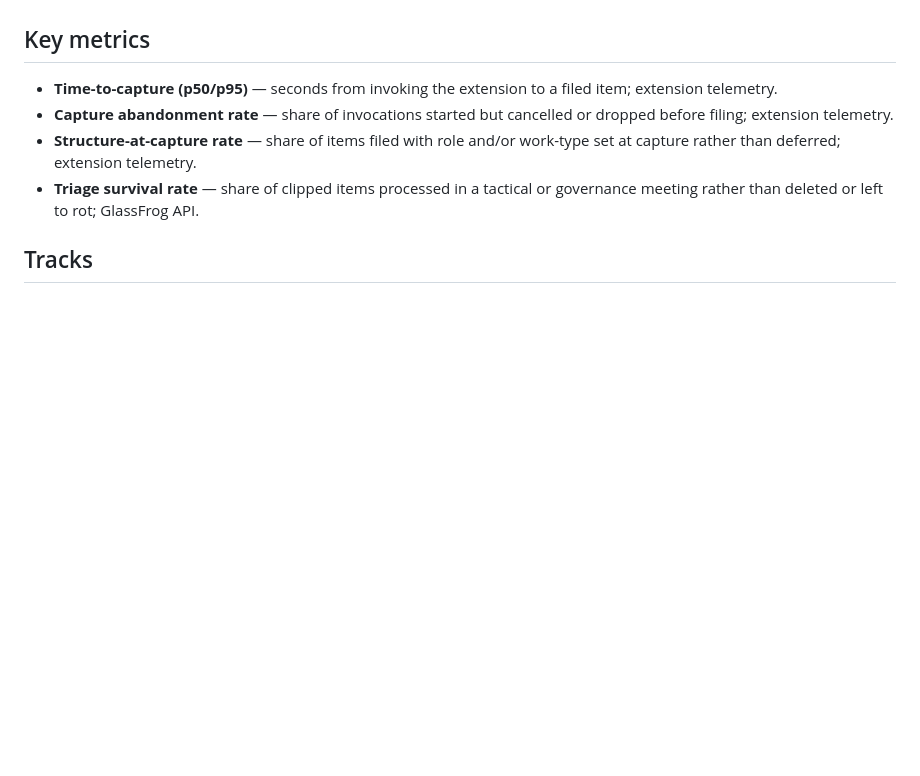
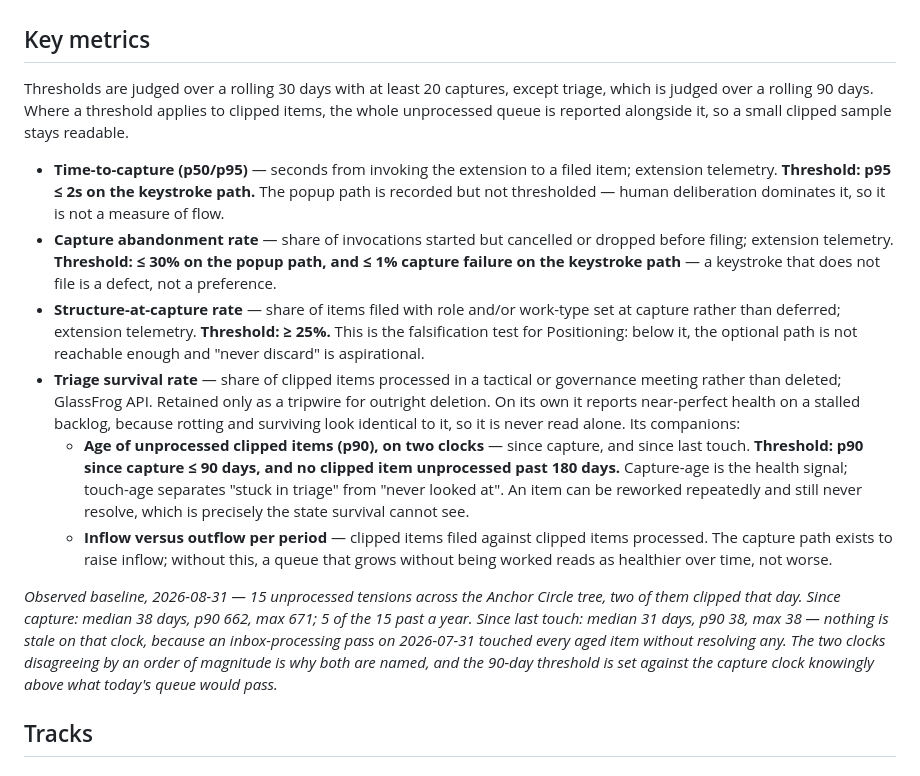
Before and after one commit to Integral-Productivity/glassfrog-clipper, a Markdown page: STRATEGY.md, the part around one of its changes. GitHub-like rendering; blank space fills up the shorter version.

```diff
--- a/STRATEGY.md
+++ b/STRATEGY.md
@@ -27,10 +27,25 @@ _Resist a change when:_ it puts a decision between sensing and filing, or moves
 
 ## Key metrics
 
-- **Time-to-capture (p50/p95)** — seconds from invoking the extension to a filed item; extension telemetry.
-- **Capture abandonment rate** — share of invocations started but cancelled or dropped before filing; extension telemetry.
-- **Structure-at-capture rate** — share of items filed with role and/or work-type set at capture rather than deferred; extension telemetry.
-- **Triage survival rate** — share of clipped items processed in a tactical or governance meeting rather than deleted or left to rot; GlassFrog API.
+Thresholds are judged over a rolling 30 days with at least 20 captures, except
+triage, which is judged over a rolling 90 days. Where a threshold applies to
+clipped items, the whole unprocessed queue is reported alongside it, so a small
+clipped sample stays readable.
+
+- **Time-to-capture (p50/p95)** — seconds from invoking the extension to a filed item; extension telemetry. **Threshold: p95 ≤ 2s on the keystroke path.** The popup path is recorded but not thresholded — human deliberation dominates it, so it is not a measure of flow.
+- **Capture abandonment rate** — share of invocations started but cancelled or dropped before filing; extension telemetry. **Threshold: ≤ 30% on the popup path, and ≤ 1% capture failure on the keystroke path** — a keystroke that does not file is a defect, not a preference.
+- **Structure-at-capture rate** — share of items filed with role and/or work-type set at capture rather than deferred; extension telemetry. **Threshold: ≥ 25%.** This is the falsification test for Positioning: below it, the optional path is not reachable enough and "never discard" is aspirational.
+- **Triage survival rate** — share of clipped items processed in a tactical or governance meeting rather than deleted; GlassFrog API. Retained only as a tripwire for outright deletion. On its own it reports near-perfect health on a stalled backlog, because rotting and surviving look identical to it, so it is never read alone. Its companions:
+  - **Age of unprocessed clipped items (p90), on two clocks** — since capture, and since last touch. **Threshold: p90 since capture ≤ 90 days, and no clipped item unprocessed past 180 days.** Capture-age is the health signal; touch-age separates "stuck in triage" from "never looked at". An item can be reworked repeatedly and still never resolve, which is precisely the state survival cannot see.
+  - **Inflow versus outflow per period** — clipped items filed against clipped items processed. The capture path exists to raise inflow; without this, a queue that grows without being worked reads as healthier over time, not worse.
+
+_Observed baseline, 2026-08-31 — 15 unprocessed tensions across the Anchor Circle
+tree, two of them clipped that day. Since capture: median 38 days, p90 662, max
+671; 5 of the 15 past a year. Since last touch: median 31 days, p90 38, max 38 —
+nothing is stale on that clock, because an inbox-processing pass on 2026-07-31
+touched every aged item without resolving any. The two clocks disagreeing by an
+order of magnitude is why both are named, and the 90-day threshold is set against
+the capture clock knowingly above what today's queue would pass._
 
 ## Tracks
 
```
Also changed, not shown: other parts of STRATEGY.md (+1 -1 lines), docs/adr/0005-queue-health-is-measured-from-capture-not-from-last-touch.md (added, +80 -0 lines), docs/plans/2026-08-28-1123-feat-zero-decision-capture-path-plan.md (+3 -3 lines).
